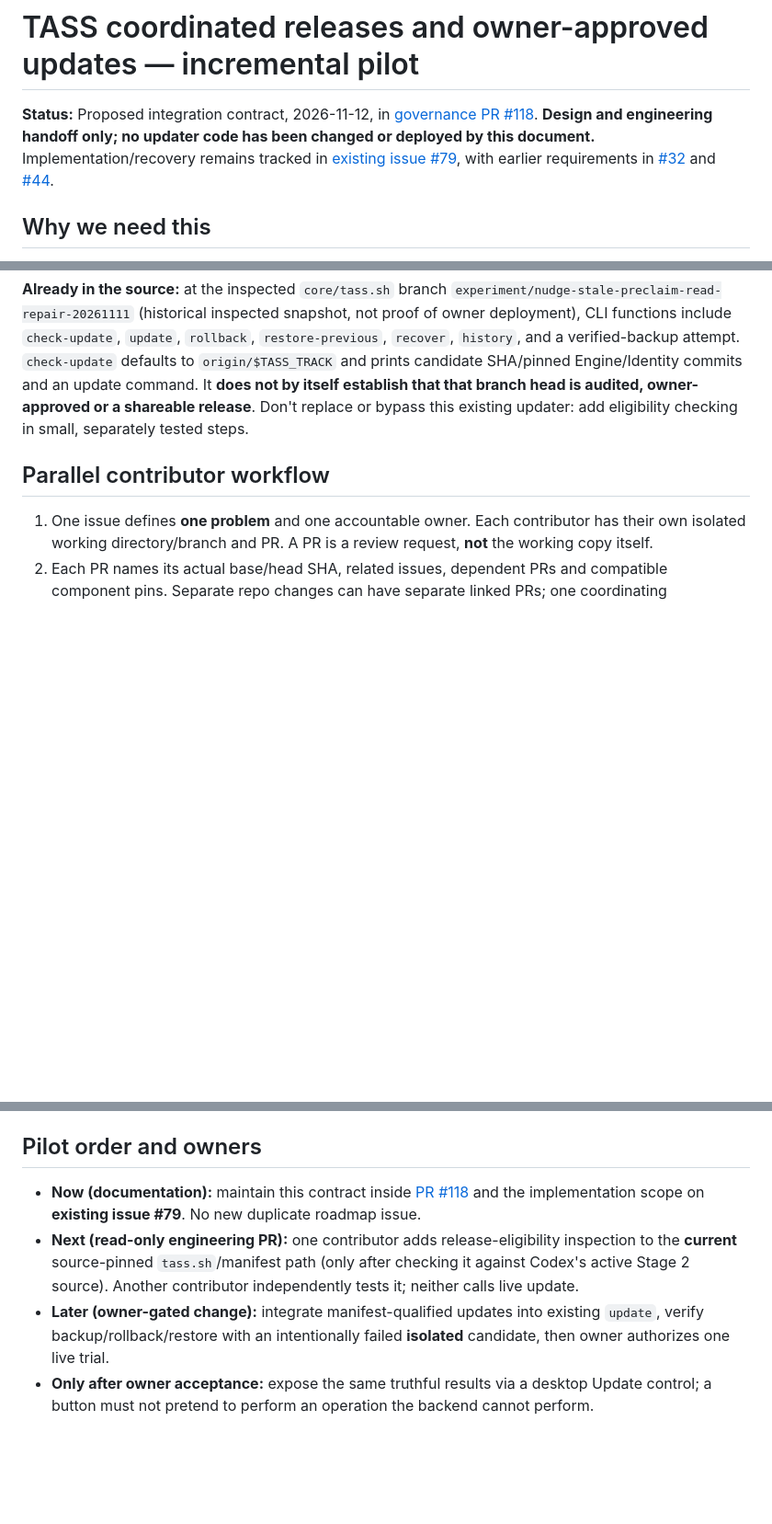
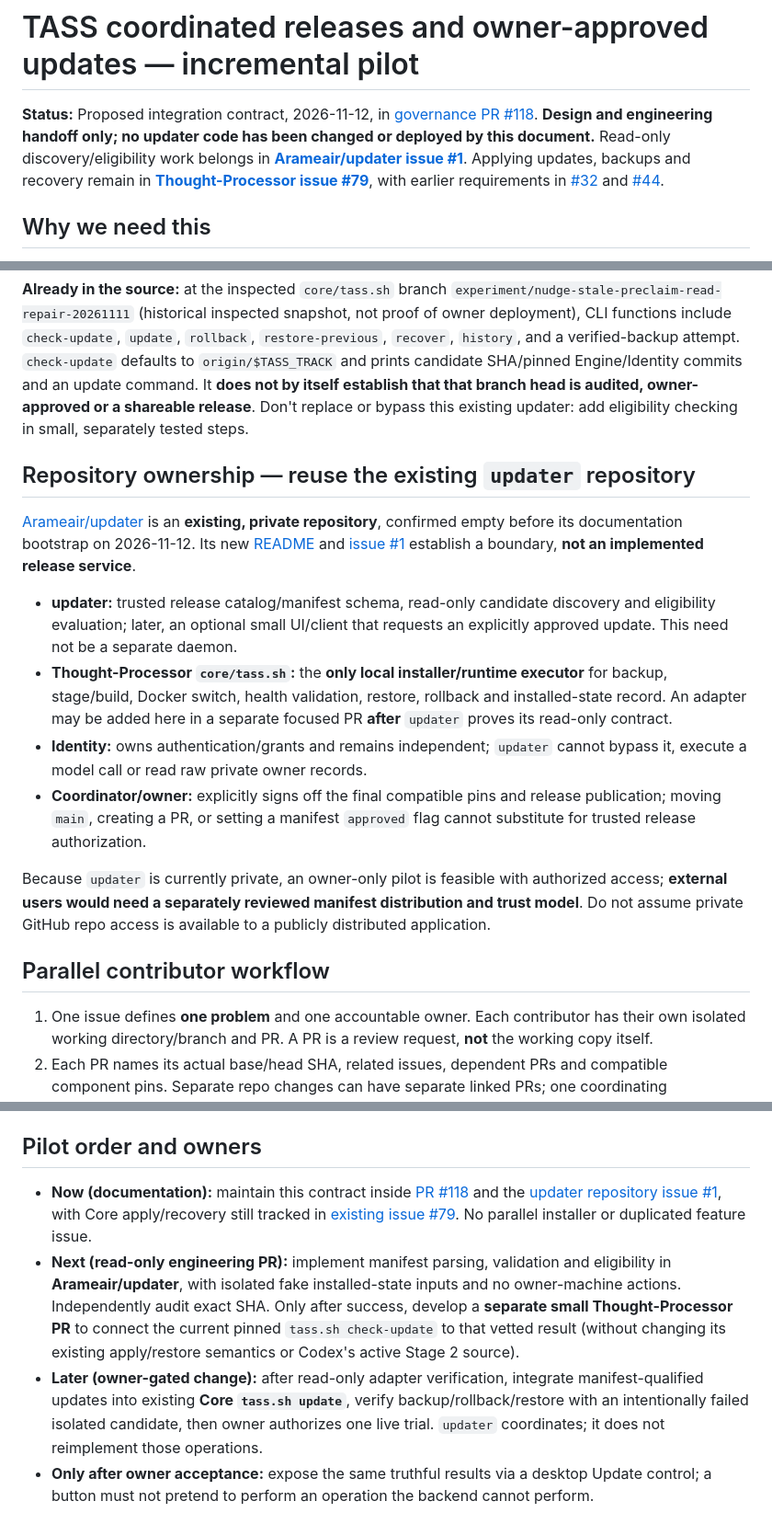
Before and after one commit to Arameair/Thought-Processor, a Markdown page: docs/UPDATE_RELEASE_WORKFLOW.md, 3 parts joined by grey strips. Shown at 92% size. Rendered like a GitHub page; blank space fills up the shorter version.

Commit message:
docs: assign release discovery to existing updater repo, preserve Core apply/recovery

```diff
--- a/docs/UPDATE_RELEASE_WORKFLOW.md
+++ b/docs/UPDATE_RELEASE_WORKFLOW.md
@@ -1,12 +1,23 @@
 # TASS coordinated releases and owner-approved updates — incremental pilot
 
-**Status:** Proposed integration contract, 2026-11-12, in [governance PR #118](https://github.com/Arameair/Thought-Processor/pull/118). **Design and engineering handoff only; no updater code has been changed or deployed by this document.** Implementation/recovery remains tracked in [existing issue #79](https://github.com/Arameair/Thought-Processor/issues/79), with earlier requirements in [#32](https://github.com/Arameair/Thought-Processor/issues/32) and [#44](https://github.com/Arameair/Thought-Processor/issues/44).
+**Status:** Proposed integration contract, 2026-11-12, in [governance PR #118](https://github.com/Arameair/Thought-Processor/pull/118). **Design and engineering handoff only; no updater code has been changed or deployed by this document.** Read-only discovery/eligibility work belongs in **[Arameair/updater issue #1](https://github.com/Arameair/updater/issues/1)**. Applying updates, backups and recovery remain in **[Thought-Processor issue #79](https://github.com/Arameair/Thought-Processor/issues/79)**, with earlier requirements in [#32](https://github.com/Arameair/Thought-Processor/issues/32) and [#44](https://github.com/Arameair/Thought-Processor/issues/44).
 
 ## Why we need this
 
 Multiple people can work at once on **separate branches and PRs**, but the owner installs **one compatible TASS application**. A latest Git ref, a green isolated test or a merged PR does **not** mean a compatible, authorized, recoverable update exists. One verified release candidate must pin the exact Core, Engine, Identity and required feature versions that were tested together.
 
 **Already in the source:** at the inspected `core/tass.sh` branch `experiment/nudge-stale-preclaim-read-repair-20261111` (historical inspected snapshot, not proof of owner deployment), CLI functions include `check-update`, `update`, `rollback`, `restore-previous`, `recover`, `history`, and a verified-backup attempt. `check-update` defaults to `origin/$TASS_TRACK` and prints candidate SHA/pinned Engine/Identity commits and an update command. It **does not by itself establish that that branch head is audited, owner-approved or a shareable release**. Don't replace or bypass this existing updater: add eligibility checking in small, separately tested steps.
+
+## Repository ownership — reuse the existing `updater` repository
+
+[Arameair/updater](https://github.com/Arameair/updater) is an **existing, private repository**, confirmed empty before its documentation bootstrap on 2026-11-12. Its new [README](https://github.com/Arameair/updater/blob/main/README.md) and [issue #1](https://github.com/Arameair/updater/issues/1) establish a boundary, **not an implemented release service**.
+
+- **updater:** trusted release catalog/manifest schema, read-only candidate discovery and eligibility evaluation; later, an optional small UI/client that requests an explicitly approved update. This need not be a separate daemon.
+- **Thought-Processor `core/tass.sh`:** the **only local installer/runtime executor** for backup, stage/build, Docker switch, health validation, restore, rollback and installed-state record. An adapter may be added here in a separate focused PR **after** `updater` proves its read-only contract.
+- **Identity:** owns authentication/grants and remains independent; `updater` cannot bypass it, execute a model call or read raw private owner records.
+- **Coordinator/owner:** explicitly signs off the final compatible pins and release publication; moving `main`, creating a PR, or setting a manifest `approved` flag cannot substitute for trusted release authorization.
+
+Because `updater` is currently private, an owner-only pilot is feasible with authorized access; **external users would need a separately reviewed manifest distribution and trust model**. Do not assume private GitHub repo access is available to a publicly distributed application.
 
 ## Parallel contributor workflow
 
@@ -61,9 +72,9 @@ Read-only pilot must **not** alter running containers, owner data, permissions,
 
 ## Pilot order and owners
 
-- **Now (documentation):** maintain this contract inside [PR #118](https://github.com/Arameair/Thought-Processor/pull/118) and the implementation scope on **existing issue #79**. No new duplicate roadmap issue.
-- **Next (read-only engineering PR):** one contributor adds release-eligibility inspection to the **current** source-pinned `tass.sh`/manifest path (only after checking it against Codex's active Stage 2 source). Another contributor independently tests it; neither calls live update.
-- **Later (owner-gated change):** integrate manifest-qualified updates into existing `update`, verify backup/rollback/restore with an intentionally failed **isolated** candidate, then owner authorizes one live trial.
+- **Now (documentation):** maintain this contract inside [PR #118](https://github.com/Arameair/Thought-Processor/pull/118) and the [updater repository issue #1](https://github.com/Arameair/updater/issues/1), with Core apply/recovery still tracked in [existing issue #79](https://github.com/Arameair/Thought-Processor/issues/79). No parallel installer or duplicated feature issue.
+- **Next (read-only engineering PR):** implement manifest parsing, validation and eligibility in **Arameair/updater**, with isolated fake installed-state inputs and no owner-machine actions. Independently audit exact SHA. Only after success, develop a **separate small Thought-Processor PR** to connect the current pinned `tass.sh check-update` to that vetted result (without changing its existing apply/restore semantics or Codex's active Stage 2 source).
+- **Later (owner-gated change):** after read-only adapter verification, integrate manifest-qualified updates into existing **Core `tass.sh update`**, verify backup/rollback/restore with an intentionally failed isolated candidate, then owner authorizes one live trial. `updater` coordinates; it does not reimplement those operations.
 - **Only after owner acceptance:** expose the same truthful results via a desktop Update control; a button must not pretend to perform an operation the backend cannot perform.
 
 ## Stop conditions
```
Also changed, not shown: other parts of docs/UPDATE_RELEASE_WORKFLOW.md (+1 -1 lines).
